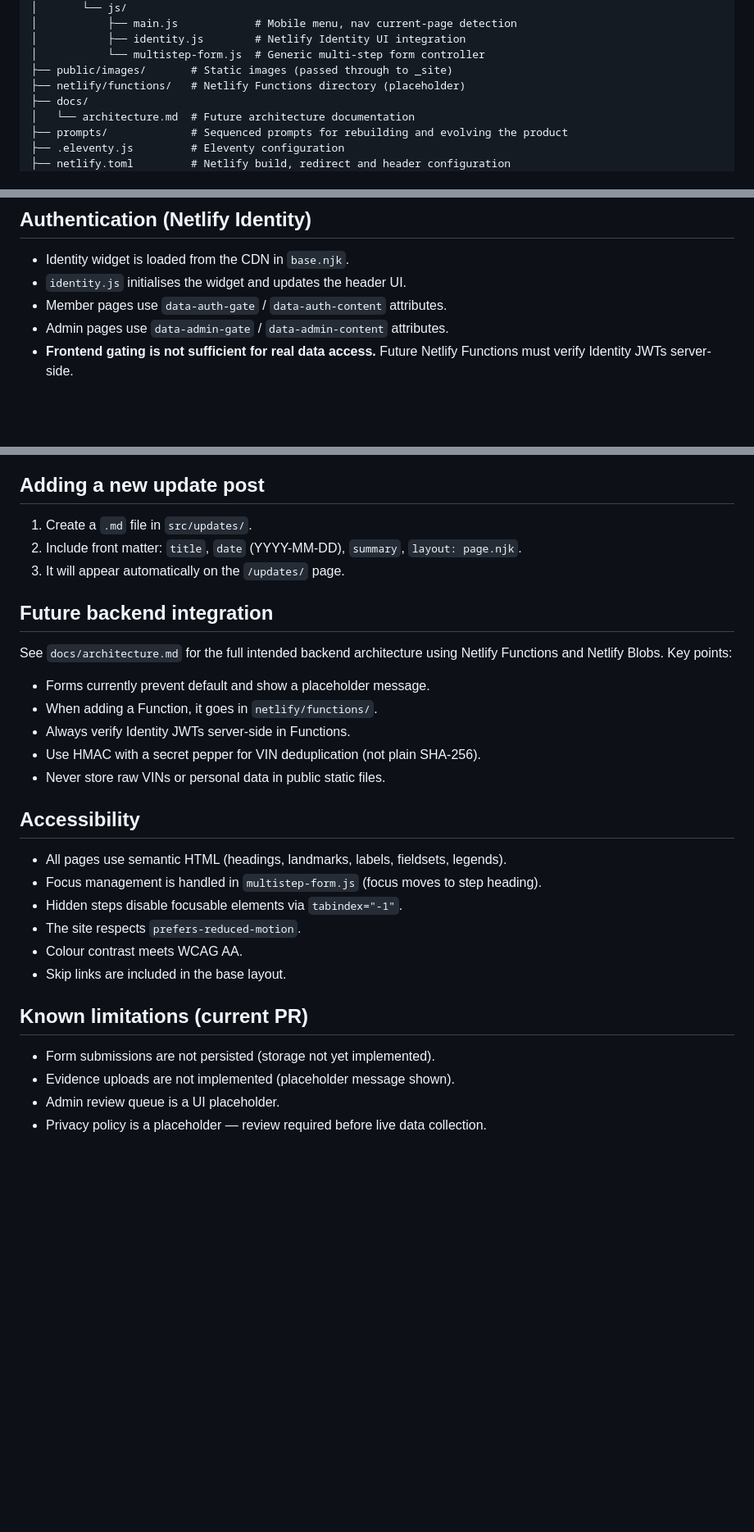
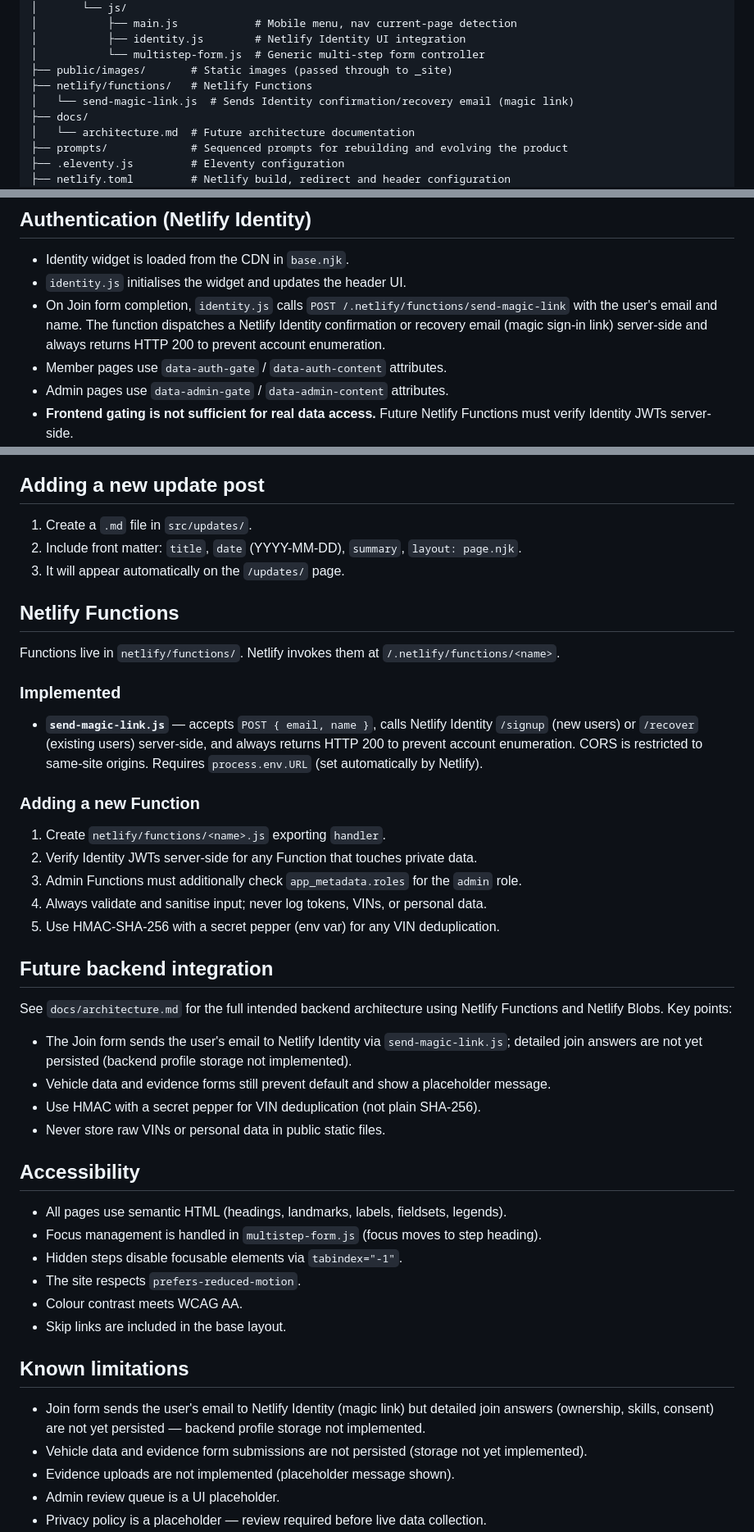
Before and after one commit to dgem/ipace-owners, a Markdown page: AGENTS.md, 3 parts joined by grey strips. Shown at 82% size. Drawn GitHub-style; blank space fills up the shorter version.

Commit message:
docs: update AGENTS.md and prompt 08 to reflect send-magic-link implementation

```diff
--- a/AGENTS.md
+++ b/AGENTS.md
@@ -25,7 +25,8 @@ public site built with Eleventy (11ty) and deployed to Netlify.
 │           ├── identity.js        # Netlify Identity UI integration
 │           └── multistep-form.js  # Generic multi-step form controller
 ├── public/images/       # Static images (passed through to _site)
-├── netlify/functions/   # Netlify Functions directory (placeholder)
+├── netlify/functions/   # Netlify Functions
+│   └── send-magic-link.js  # Sends Identity confirmation/recovery email (magic link)
 ├── docs/
 │   └── architecture.md  # Future architecture documentation
 ├── prompts/             # Sequenced prompts for rebuilding and evolving the product
@@ -98,6 +99,10 @@ Defined in `:root` in `site.css`. Key tokens:
 
 - Identity widget is loaded from the CDN in `base.njk`.
 - `identity.js` initialises the widget and updates the header UI.
+- On Join form completion, `identity.js` calls `POST /.netlify/functions/send-magic-link`
+  with the user's email and name. The function dispatches a Netlify Identity confirmation
+  or recovery email (magic sign-in link) server-side and always returns HTTP 200 to prevent
+  account enumeration.
 - Member pages use `data-auth-gate` / `data-auth-content` attributes.
 - Admin pages use `data-admin-gate` / `data-admin-content` attributes.
 - **Frontend gating is not sufficient for real data access.** Future Netlify Functions
@@ -126,14 +131,33 @@ Defined in `:root` in `site.css`. Key tokens:
 2. Include front matter: `title`, `date` (YYYY-MM-DD), `summary`, `layout: page.njk`.
 3. It will appear automatically on the `/updates/` page.
 
+## Netlify Functions
+
+Functions live in `netlify/functions/`. Netlify invokes them at `/.netlify/functions/<name>`.
+
+### Implemented
+
+- **`send-magic-link.js`** — accepts `POST { email, name }`, calls Netlify Identity
+  `/signup` (new users) or `/recover` (existing users) server-side, and always returns
+  HTTP 200 to prevent account enumeration. CORS is restricted to same-site origins.
+  Requires `process.env.URL` (set automatically by Netlify).
+
+### Adding a new Function
+
+1. Create `netlify/functions/<name>.js` exporting `handler`.
+2. Verify Identity JWTs server-side for any Function that touches private data.
+3. Admin Functions must additionally check `app_metadata.roles` for the `admin` role.
+4. Always validate and sanitise input; never log tokens, VINs, or personal data.
+5. Use HMAC-SHA-256 with a secret pepper (env var) for any VIN deduplication.
+
 ## Future backend integration
 
 See `docs/architecture.md` for the full intended backend architecture using Netlify
 Functions and Netlify Blobs. Key points:
 
-- Forms currently prevent default and show a placeholder message.
-- When adding a Function, it goes in `netlify/functions/`.
-- Always verify Identity JWTs server-side in Functions.
+- The Join form sends the user's email to Netlify Identity via `send-magic-link.js`;
+  detailed join answers are not yet persisted (backend profile storage not implemented).
+- Vehicle data and evidence forms still prevent default and show a placeholder message.
 - Use HMAC with a secret pepper for VIN deduplication (not plain SHA-256).
 - Never store raw VINs or personal data in public static files.
 
@@ -146,9 +170,12 @@ Functions and Netlify Blobs. Key points:
 - Colour contrast meets WCAG AA.
 - Skip links are included in the base layout.
 
-## Known limitations (current PR)
+## Known limitations
 
-- Form submissions are not persisted (storage not yet implemented).
+- Join form sends the user's email to Netlify Identity (magic link) but detailed join
+  answers (ownership, skills, consent) are not yet persisted — backend profile storage
+  not implemented.
+- Vehicle data and evidence form submissions are not persisted (storage not yet implemented).
 - Evidence uploads are not implemented (placeholder message shown).
 - Admin review queue is a UI placeholder.
 - Privacy policy is a placeholder — review required before live data collection.
```
Also changed, not shown: prompts/08-backend-roadmap-functions-blobs.md (+10 -5 lines).
